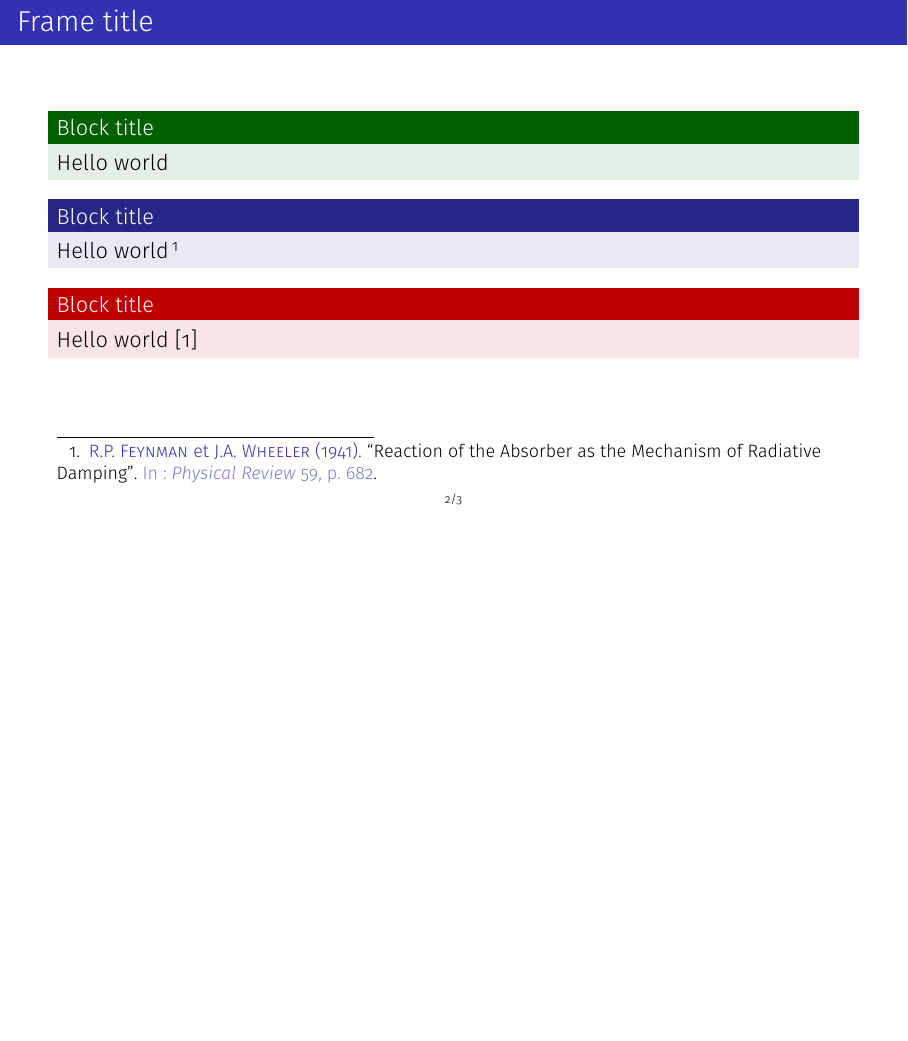
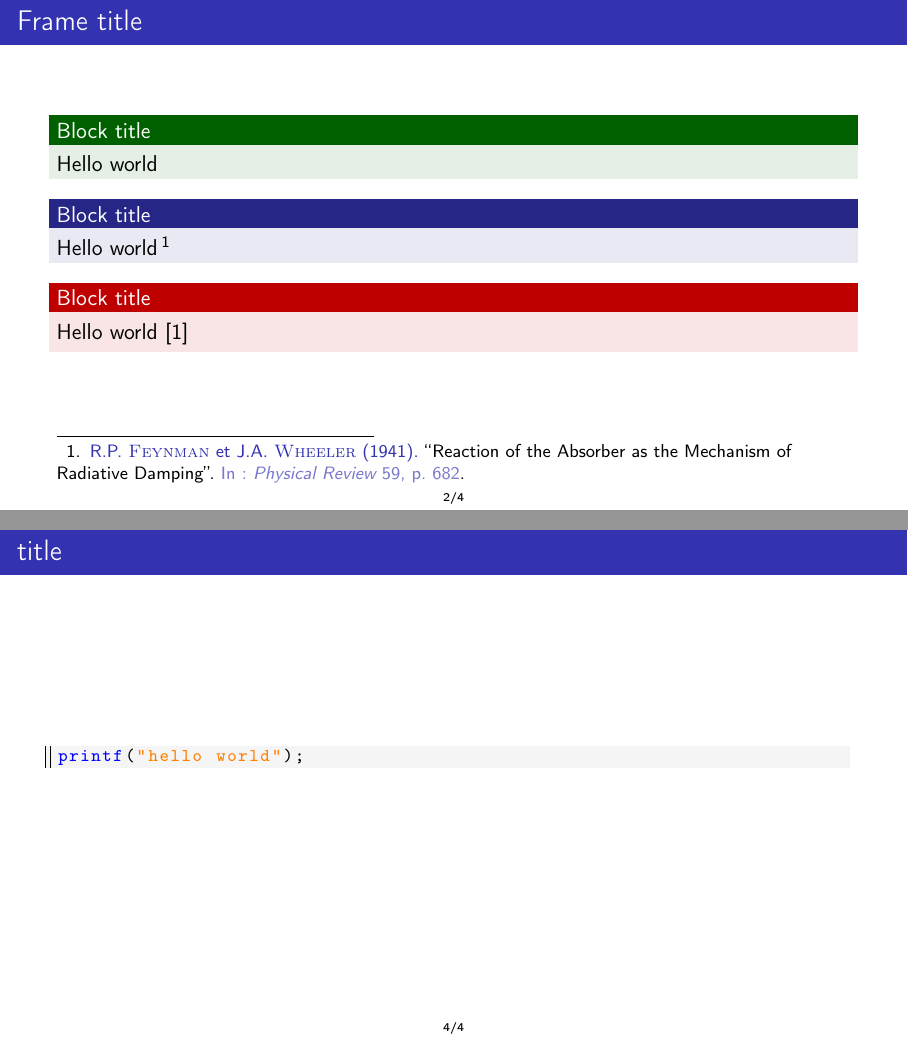
Before and after one commit to pcotret/beamer-templates, LaTeX slides (most-simple/main.tex): page 2 of 3 before the commit and pages 2 and 4 of 4 after it, the two joined at a grey line, the shorter picture padded with empty space. Compiled offline with pdfLaTeX.

Commit message:
update with listings example

```diff
--- a/most-simple/main.tex
+++ b/most-simple/main.tex
@@ -3,7 +3,24 @@
 \usepackage[french]{babel}
 \usepackage[utf8]{inputenc}
 \usepackage[T1]{fontenc}
-\usepackage[sfdefault,light]{FiraSans}
+%\usepackage[sfdefault,light]{FiraSans}
+\usepackage{listings}
+\usepackage{color}
+\usepackage{xcolor}
+\lstdefinestyle{customc}{
+	belowcaptionskip=1\baselineskip,
+	breaklines=true,
+	frame=L,
+	xleftmargin=\parindent,
+	language=C,
+	showstringspaces=false,
+	basicstyle=\footnotesize\ttfamily,
+	backgroundcolor = \color{lightgray!15},
+	keywordstyle=\bfseries\color{green!40!black},
+	commentstyle=\itshape\color{purple!40!black},
+	identifierstyle=\color{blue},
+	stringstyle=\color{orange},
+}
 \usepackage[style=numeric,
 bibstyle=authoryear,
 backend=bibtex]{biblatex}
@@ -43,4 +60,9 @@ Hello world \cite{Feynman1941}
 \begin{frame}
 \printbibliography
 \end{frame}
+\begin{frame}[fragile]{title}
+\begin{lstlisting}[style=customc]
+printf("hello world");
+\end{lstlisting}
+\end{frame}
 \end{document}
```
